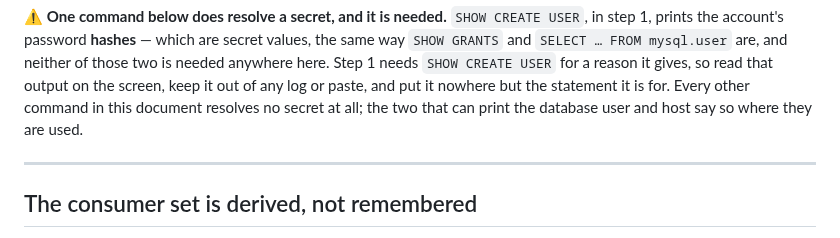
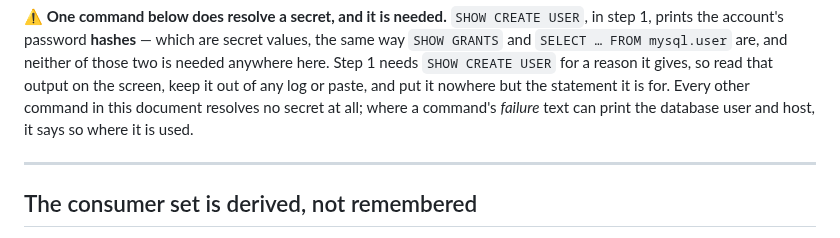
Before and after one commit to PupFuzz/mezzanine, a Markdown page: docs/CREDENTIAL-ROTATION.md, the part around the change. Rendered like a GitHub page.

Commit message:
card#9660: the opening safety block states the property rather than counting the commands
"the two that can print the database user and host" is a count of a population
this file does not enumerate, so it is a restatement with a maintenance
schedule (canon #16) — and it was already arguable, since the bridge watcher
suppresses the message that carries those fields. Replaced by the property the
count was standing in for: where a command's failure text can print the
database user and host, it says so where it is used.

Co-Authored-By: Claude Opus 5 (1M context) <noreply@anthropic.com>
Claude-Session: https://claude.ai/code/session_01MEbfsK9fbbXDG16U6mGnHG

```diff
--- a/docs/CREDENTIAL-ROTATION.md
+++ b/docs/CREDENTIAL-ROTATION.md
@@ -36,8 +36,8 @@ prints the account's password **hashes** — which are secret values, the same w
 `SELECT … FROM mysql.user` are, and neither of those two is needed anywhere here. Step 1 needs
 `SHOW CREATE USER` for a reason it gives, so read that output on the screen, keep it out of any log
 or paste, and put it nowhere but the statement it is for. Every other command in this document
-resolves no secret at all; the two that can print the database user and host say so where they are
-used.
+resolves no secret at all; where a command's *failure* text can print the database user and host,
+it says so where it is used.
 
 ---
 
```
